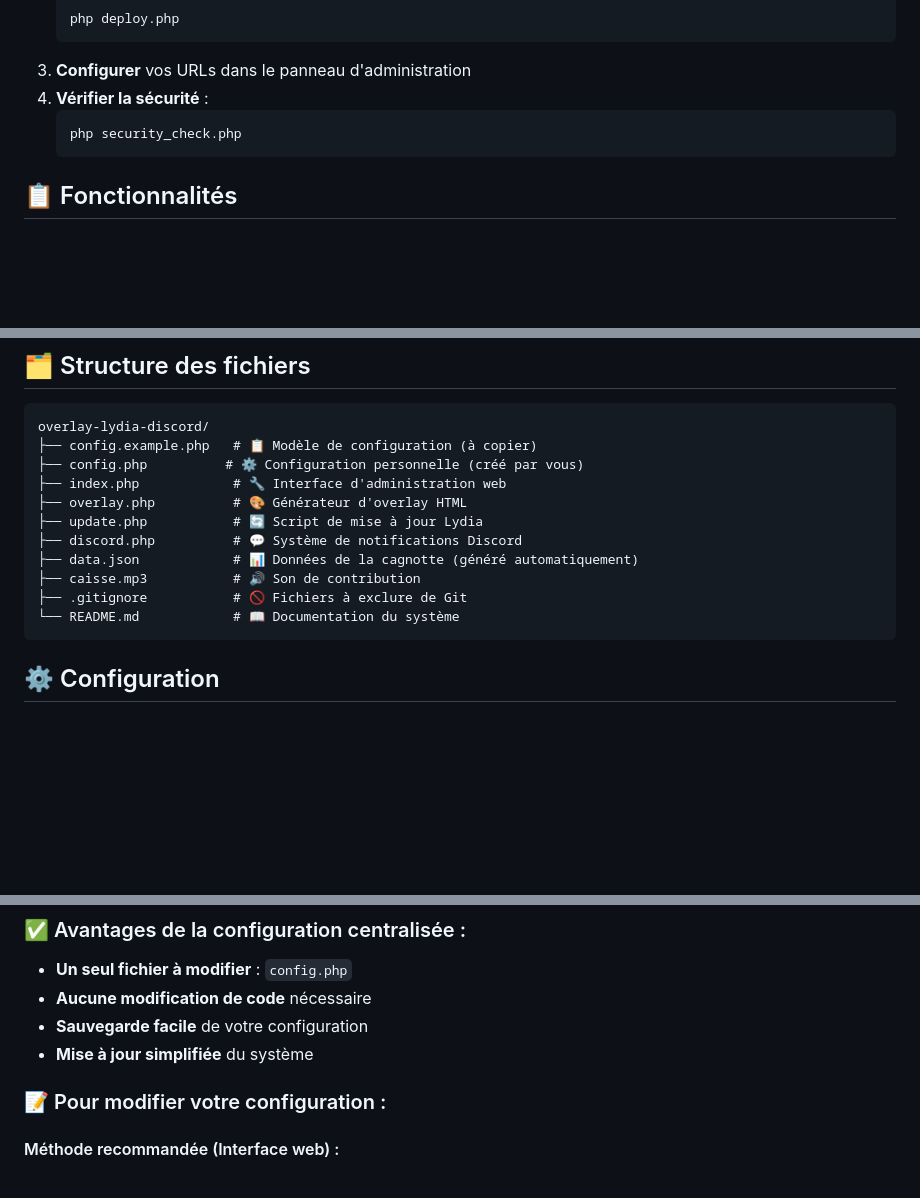
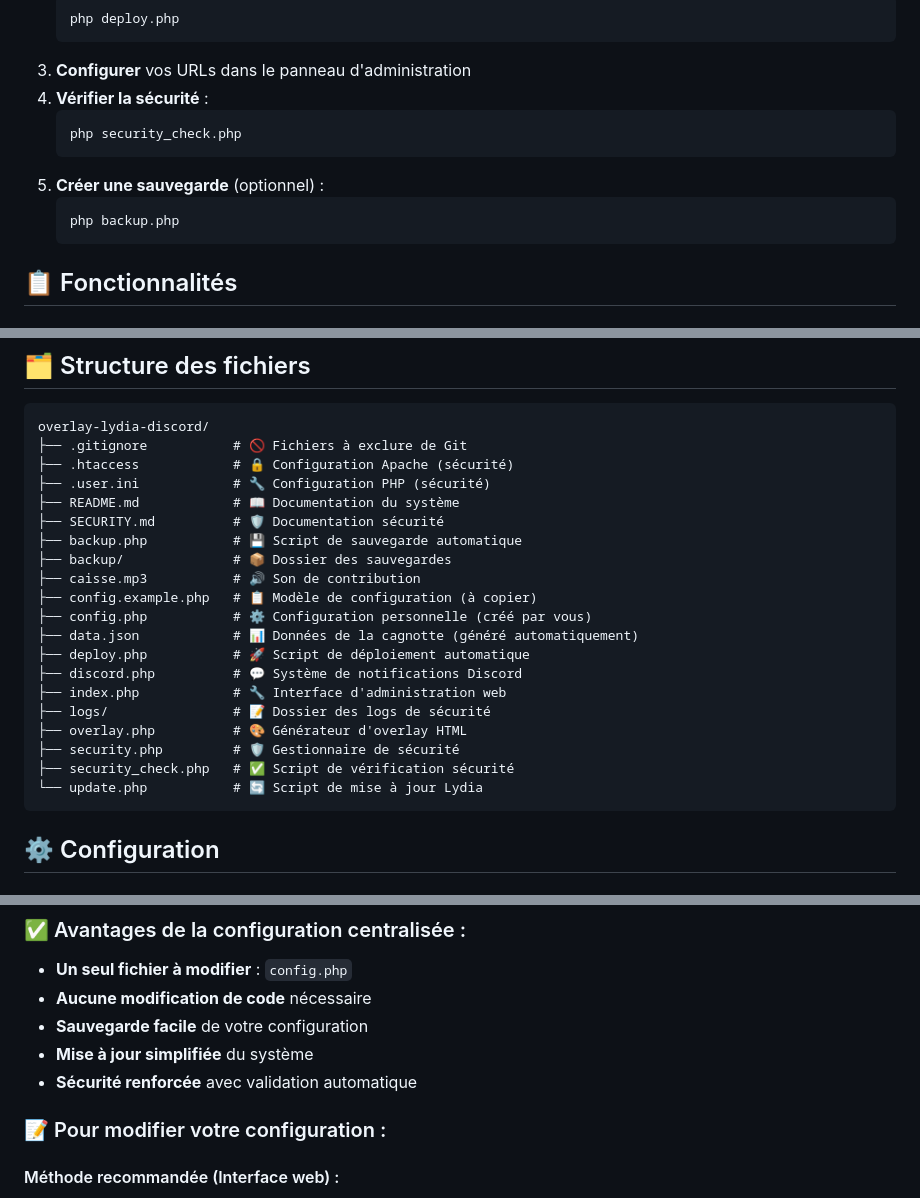
Before and after one commit to bk-coding/overlay-lydia-discord, a Markdown page: README.md, 3 parts joined by grey strips. Rendered like a GitHub page; blank space fills up the shorter version.

````diff
--- a/README.md
+++ b/README.md
@@ -13,6 +13,10 @@ Un système complet et sécurisé pour afficher une barre de progression de cagn
 4. **Vérifier la sécurité** :
    ```bash
    php security_check.php
+   ```
+5. **Créer une sauvegarde** (optionnel) :
+   ```bash
+   php backup.php
    ```
 
 ## 📋 Fonctionnalités
@@ -97,16 +107,25 @@ php -S localhost:8000
 
 ```
 overlay-lydia-discord/
+├── .gitignore           # 🚫 Fichiers à exclure de Git
+├── .htaccess            # 🔒 Configuration Apache (sécurité)
+├── .user.ini            # 🔧 Configuration PHP (sécurité)
+├── README.md            # 📖 Documentation du système
+├── SECURITY.md          # 🛡️ Documentation sécurité
+├── backup.php           # 💾 Script de sauvegarde automatique
+├── backup/              # 📦 Dossier des sauvegardes
+├── caisse.mp3           # 🔊 Son de contribution
 ├── config.example.php   # 📋 Modèle de configuration (à copier)
-├── config.php          # ⚙️ Configuration personnelle (créé par vous)
+├── config.php           # ⚙️ Configuration personnelle (créé par vous)
+├── data.json            # 📊 Données de la cagnotte (généré automatiquement)
+├── deploy.php           # 🚀 Script de déploiement automatique
+├── discord.php          # 💬 Système de notifications Discord
 ├── index.php            # 🔧 Interface d'administration web
+├── logs/                # 📝 Dossier des logs de sécurité
 ├── overlay.php          # 🎨 Générateur d'overlay HTML
-├── update.php           # 🔄 Script de mise à jour Lydia
-├── discord.php          # 💬 Système de notifications Discord
-├── data.json            # 📊 Données de la cagnotte (généré automatiquement)
-├── caisse.mp3           # 🔊 Son de contribution
-├── .gitignore           # 🚫 Fichiers à exclure de Git
-└── README.md            # 📖 Documentation du système
+├── security.php         # 🛡️ Gestionnaire de sécurité
+├── security_check.php   # ✅ Script de vérification sécurité
+└── update.php           # 🔄 Script de mise à jour Lydia
 ```
 
 ## ⚙️ Configuration
@@ -231,6 +320,7 @@ overlay-lydia-discord/
 - **Aucune modification de code** nécessaire
 - **Sauvegarde facile** de votre configuration
 - **Mise à jour simplifiée** du système
+- **Sécurité renforcée** avec validation automatique
 
 ### 📝 Pour modifier votre configuration :
 
````
Also changed, not shown: other parts of README.md (+122 -9 lines).
